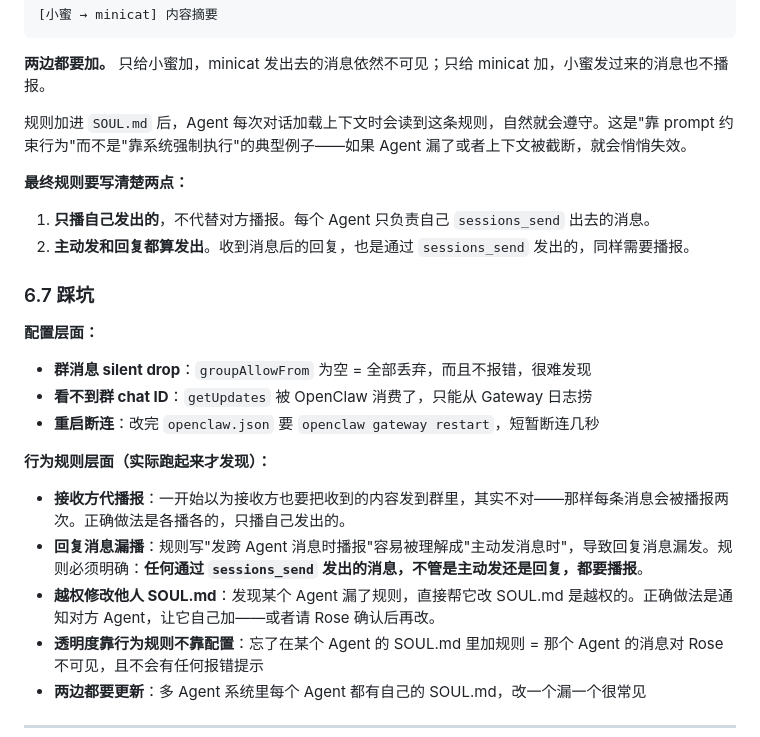
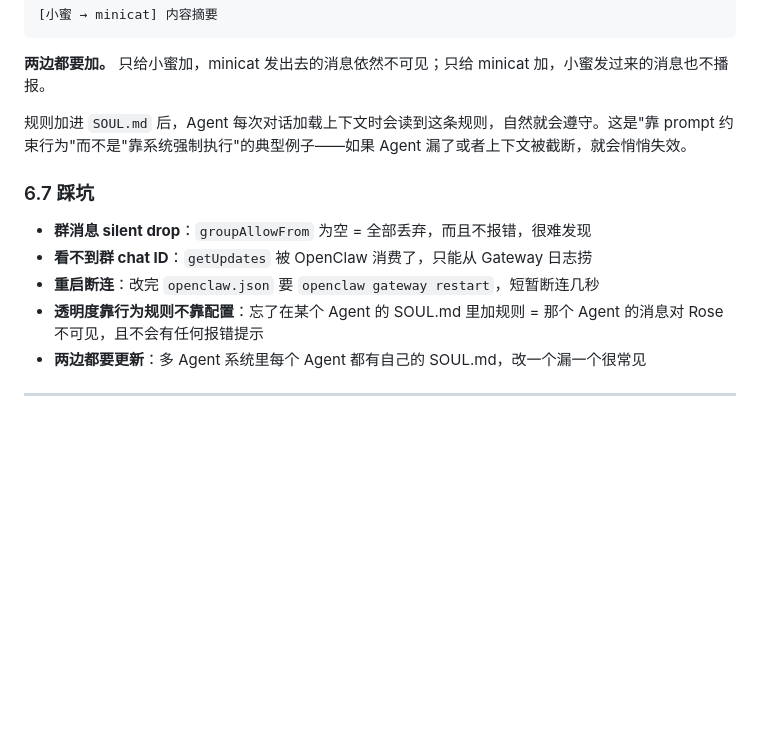
Before and after one commit to RoseYuan12138/my-blog, a Markdown page: content/ai-agent/openclaw-multi-agent-tutorial.md, the part around the change. GitHub-like rendering; blank space fills up the shorter version.

```diff
--- a/content/ai-agent/openclaw-multi-agent-tutorial.md
+++ b/content/ai-agent/openclaw-multi-agent-tutorial.md
@@ -791,22 +791,11 @@ minicat → 小蜜：收到，草稿已发给 Rose 确认
 
 规则加进 `SOUL.md` 后，Agent 每次对话加载上下文时会读到这条规则，自然就会遵守。这是"靠 prompt 约束行为"而不是"靠系统强制执行"的典型例子——如果 Agent 漏了或者上下文被截断，就会悄悄失效。
 
-**最终规则要写清楚两点：**
-
-1. **只播自己发出的**，不代替对方播报。每个 Agent 只负责自己 `sessions_send` 出去的消息。
-2. **主动发和回复都算发出**。收到消息后的回复，也是通过 `sessions_send` 发出的，同样需要播报。
-
 ### 6.7 踩坑
 
-**配置层面：**
 - **群消息 silent drop**：`groupAllowFrom` 为空 = 全部丢弃，而且不报错，很难发现
 - **看不到群 chat ID**：`getUpdates` 被 OpenClaw 消费了，只能从 Gateway 日志捞
 - **重启断连**：改完 `openclaw.json` 要 `openclaw gateway restart`，短暂断连几秒
-
-**行为规则层面（实际跑起来才发现）：**
-- **接收方代播报**：一开始以为接收方也要把收到的内容发到群里，其实不对——那样每条消息会被播报两次。正确做法是各播各的，只播自己发出的。
-- **回复消息漏播**：规则写"发跨 Agent 消息时播报"容易被理解成"主动发消息时"，导致回复消息漏发。规则必须明确：**任何通过 `sessions_send` 发出的消息，不管是主动发还是回复，都要播报**。
-- **越权修改他人 SOUL.md**：发现某个 Agent 漏了规则，直接帮它改 SOUL.md 是越权的。正确做法是通知对方 Agent，让它自己加——或者请 Rose 确认后再改。
 - **透明度靠行为规则不靠配置**：忘了在某个 Agent 的 SOUL.md 里加规则 = 那个 Agent 的消息对 Rose 不可见，且不会有任何报错提示
 - **两边都要更新**：多 Agent 系统里每个 Agent 都有自己的 SOUL.md，改一个漏一个很常见
 
```
Also changed, not shown: content/ai-agent/openclaw-multi-agent-tutorial.en.md (+0 -11 lines).
